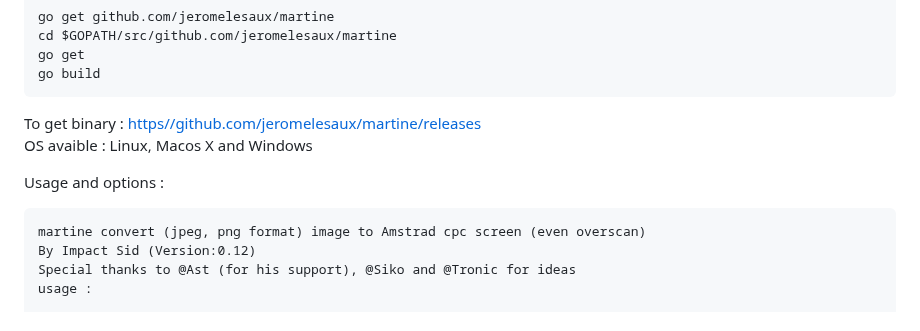
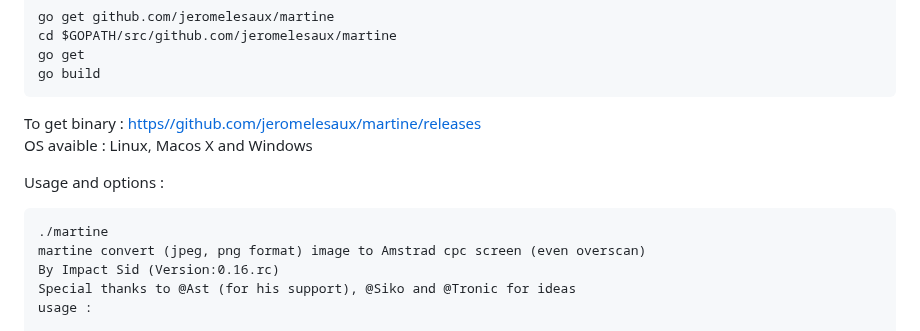
Before and after one commit to jeromelesaux/martine, a Markdown page: README.md, the part around one of its changes. Rendered like a GitHub page.

````diff
--- a/README.md
+++ b/README.md
@@ -20,8 +20,9 @@ To get binary :
 Usage and options :
 
 ```
+./martine
 martine convert (jpeg, png format) image to Amstrad cpc screen (even overscan)
-By Impact Sid (Version:0.12)
+By Impact Sid (Version:0.16.rc)
 Special thanks to @Ast (for his support), @Siko and @Tronic for ideas
 usage :
 
````
Also changed, not shown: other parts of README.md (+56 -2 lines), samples/sonic.png (added), samples/sonic_rotate.gif (added).
